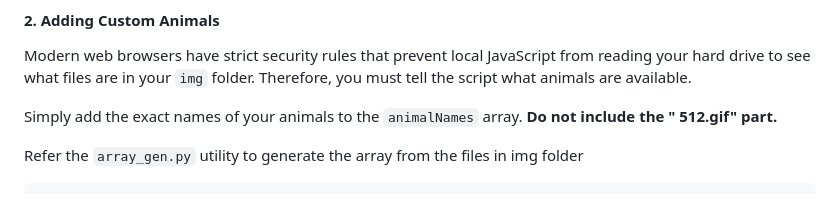
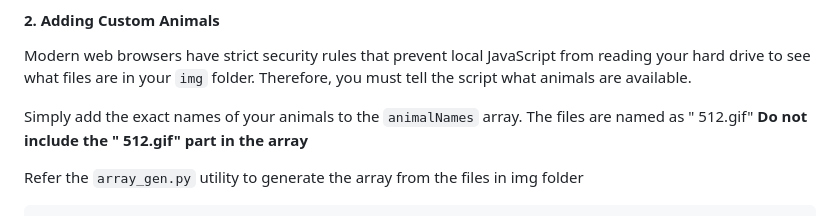
Before and after one commit to santakd/animal-quiz, a Markdown page: README.md, the part around the change. Rendered like a GitHub page.

Commit message:
Update README with clearer animal naming instructions
Clarify instructions for adding animal names to the array.

```diff
--- a/README.md
+++ b/README.md
@@ -52,7 +52,8 @@ const QUESTIONS_PER_GAME = 20;
 Modern web browsers have strict security rules that prevent local JavaScript from reading your hard drive to see what files are in your `img` folder.
 Therefore, you must tell the script what animals are available.
 
-Simply add the exact names of your animals to the `animalNames` array. **Do not include the " 512.gif" part.**
+Simply add the exact names of your animals to the `animalNames` array. The files are named as "<animal> 512.gif"
+**Do not include the " 512.gif" part in the array**
 
 Refer the `array_gen.py` utility to generate the array from the files in img folder
 
```
